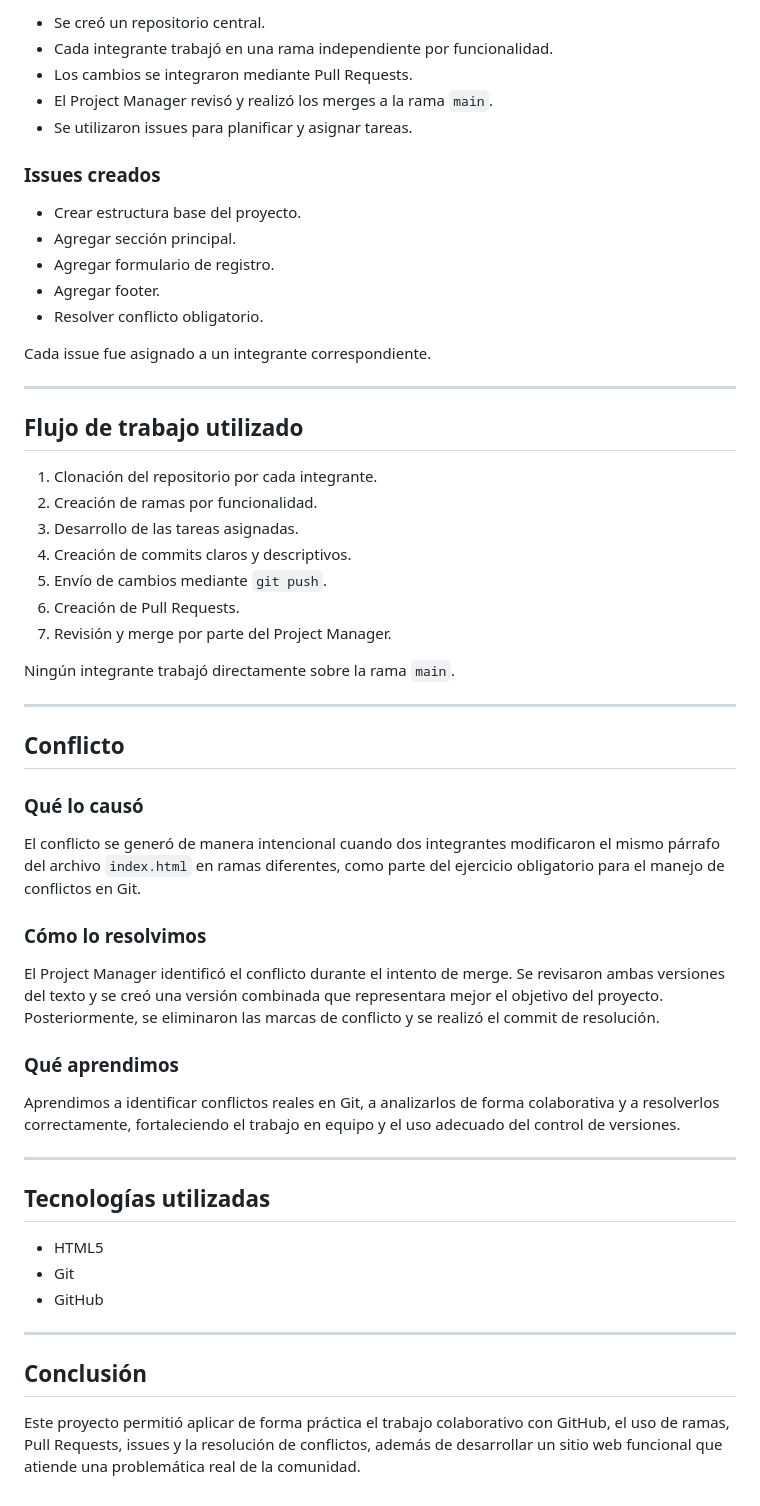
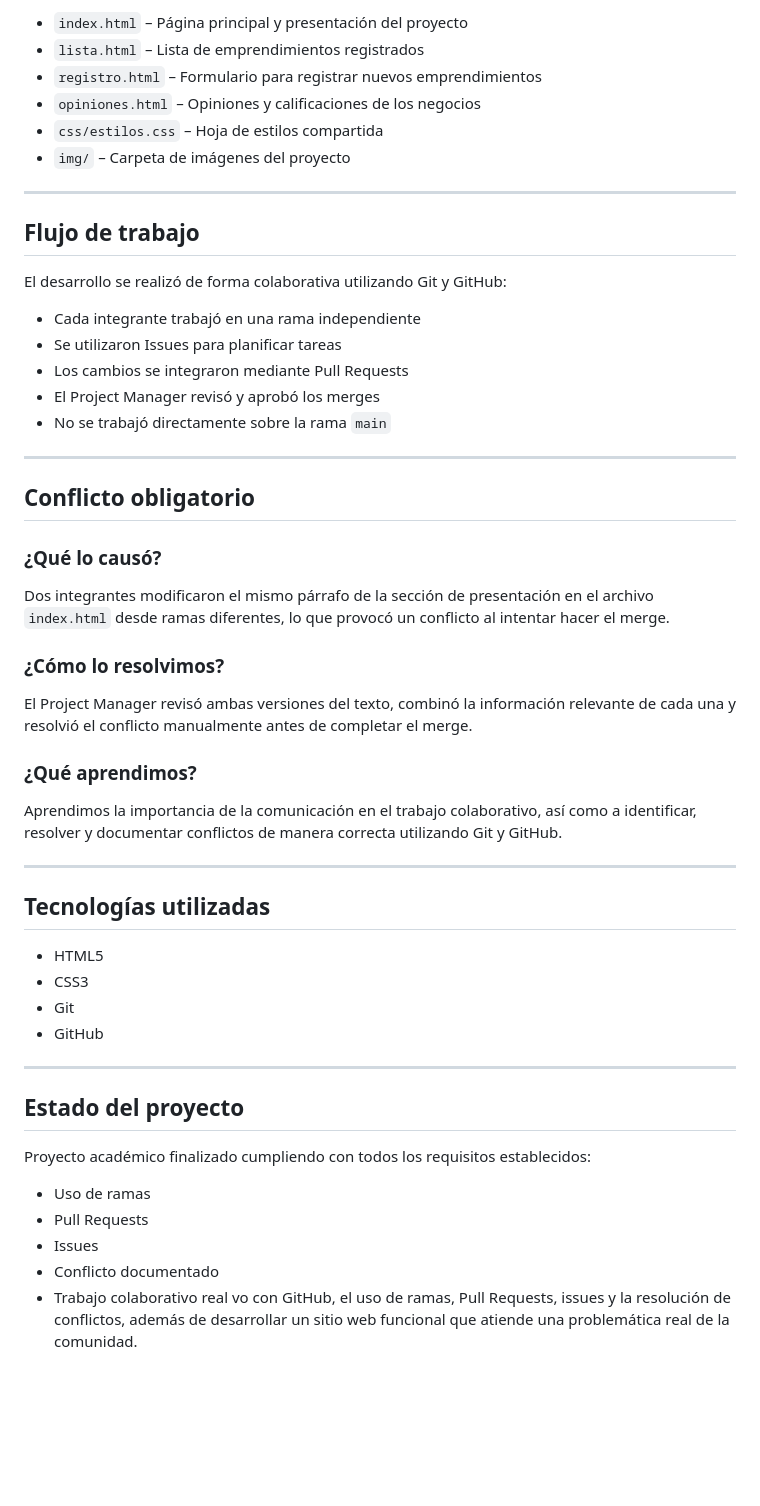
Before and after one commit to Gerardo1054/emprendimientos-locales-web, a Markdown page: README.md, the part around one of its changes. Drawn GitHub-style; blank space fills up the shorter version.

```diff
--- a/README.md
+++ b/README.md
@@ -66,60 +37,59 @@ El proyecto se gestionó utilizando GitHub siguiendo un flujo de trabajo colabor
 
-- Se creó un repositorio central.
-- Cada integrante trabajó en una rama independiente por funcionalidad.
-- Los cambios se integraron mediante Pull Requests.
-- El Project Manager revisó y realizó los merges a la rama `main`.
-- Se utilizaron issues para planificar y asignar tareas.
-
-### Issues creados
-
-- Crear estructura base del proyecto.
-- Agregar sección principal.
-- Agregar formulario de registro.
-- Agregar footer.
-- Resolver conflicto obligatorio.
-
-Cada issue fue asignado a un integrante correspondiente.
+- `index.html` – Página principal y presentación del proyecto
+- `lista.html` – Lista de emprendimientos registrados
+- `registro.html` – Formulario para registrar nuevos emprendimientos
+- `opiniones.html` – Opiniones y calificaciones de los negocios
+- `css/estilos.css` – Hoja de estilos compartida
+- `img/` – Carpeta de imágenes del proyecto
 
 ---
 
-## Flujo de trabajo utilizado
+## Flujo de trabajo
 
-1. Clonación del repositorio por cada integrante.
-2. Creación de ramas por funcionalidad.
-3. Desarrollo de las tareas asignadas.
-4. Creación de commits claros y descriptivos.
-5. Envío de cambios mediante `git push`.
-6. Creación de Pull Requests.
-7. Revisión y merge por parte del Project Manager.
+El desarrollo se realizó de forma colaborativa utilizando Git y GitHub:
 
-Ningún integrante trabajó directamente sobre la rama `main`.
+- Cada integrante trabajó en una rama independiente
+- Se utilizaron Issues para planificar tareas
+- Los cambios se integraron mediante Pull Requests
+- El Project Manager revisó y aprobó los merges
+- No se trabajó directamente sobre la rama `main`
 
 ---
 
-## Conflicto
+## Conflicto obligatorio
 
-### Qué lo causó
+### ¿Qué lo causó?
 
-El conflicto se generó de manera intencional cuando dos integrantes modificaron el mismo párrafo del archivo `index.html` en ramas diferentes, como parte del ejercicio obligatorio para el manejo de conflictos en Git.
+Dos integrantes modificaron el mismo párrafo de la sección de presentación en el archivo
+`index.html` desde ramas diferentes, lo que provocó un conflicto al intentar hacer el merge.
 
-### Cómo lo resolvimos
+### ¿Cómo lo resolvimos?
 
-El Project Manager identificó el conflicto durante el intento de merge. Se revisaron ambas versiones del texto y se creó una versión combinada que representara mejor el objetivo del proyecto. Posteriormente, se eliminaron las marcas de conflicto y se realizó el commit de resolución.
+El Project Manager revisó ambas versiones del texto, combinó la información relevante de cada una
+y resolvió el conflicto manualmente antes de completar el merge.
 
-### Qué aprendimos
+### ¿Qué aprendimos?
 
-Aprendimos a identificar conflictos reales en Git, a analizarlos de forma colaborativa y a resolverlos correctamente, fortaleciendo el trabajo en equipo y el uso adecuado del control de versiones.
+Aprendimos la importancia de la comunicación en el trabajo colaborativo, así como a identificar,
+resolver y documentar conflictos de manera correcta utilizando Git y GitHub.
 
 ---
 
 ## Tecnologías utilizadas
 
 - HTML5
+- CSS3
 - Git
 - GitHub
 
 ---
 
-## Conclusión
+## Estado del proyecto
 
-Este proyecto permitió aplicar de forma práctica el trabajo colaborativo con GitHub, el uso de ramas, Pull Requests, issues y la resolución de conflictos, además de desarrollar un sitio web funcional que atiende una problemática real de la comunidad.
+Proyecto académico finalizado cumpliendo con todos los requisitos establecidos:
+- Uso de ramas
+- Pull Requests
+- Issues
+- Conflicto documentado
+- Trabajo colaborativo real
+vo con GitHub, el uso de ramas, Pull Requests, issues y la resolución de conflictos, además de desarrollar un sitio web funcional que atiende una problemática real de la comunidad.
```
Also changed, not shown: other parts of README.md (+18 -47 lines).
